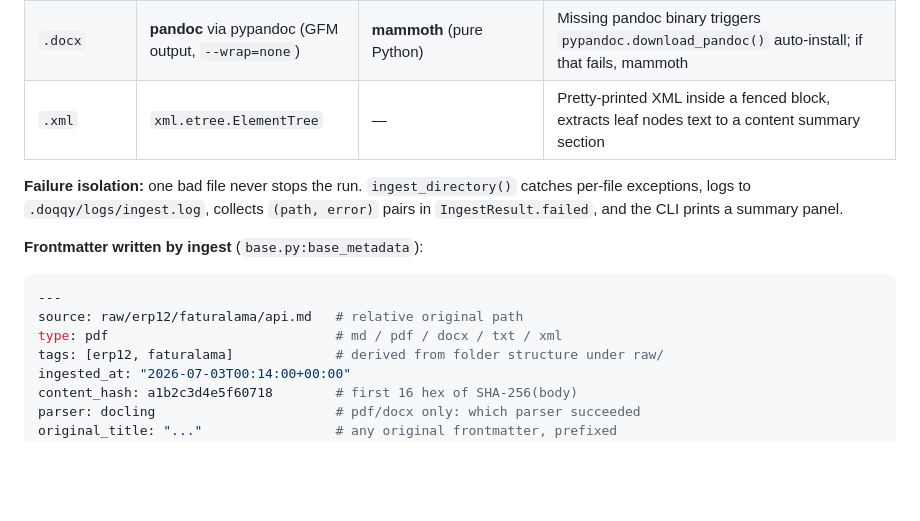
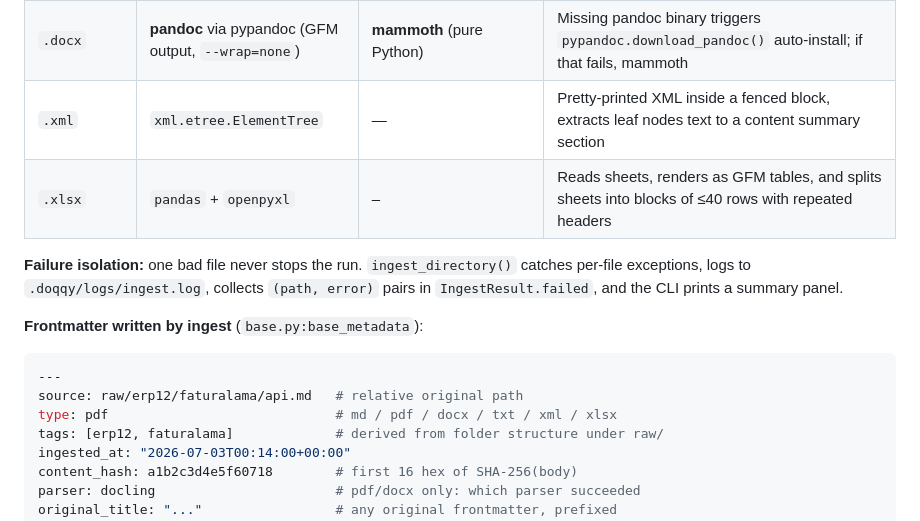
Before and after one commit to preunec-gmbh/doqqy, a Markdown page: docs/ARCHITECTURE.md, the part around the change. Drawn GitHub-style; blank space fills up the shorter version.

Commit message:
Update ARCHITECTURE.md to include .xlsx file support
Added support for .xlsx files in the architecture documentation, detailing how they are processed and handled during ingestion.

````diff
--- a/docs/ARCHITECTURE.md
+++ b/docs/ARCHITECTURE.md
@@ -57,6 +57,7 @@ Converts every supported file under `raw/` into canonical markdown under `proces
 | `.pdf` | **docling** (layout-aware) | **pymupdf4llm** (fast, simple) | Empty output → `IngestError` ("scanned PDF?") |
 | `.docx` | **pandoc** via pypandoc (GFM output, `--wrap=none`) | **mammoth** (pure Python) | Missing pandoc binary triggers `pypandoc.download_pandoc()` auto-install; if that fails, mammoth |
 | `.xml` | `xml.etree.ElementTree` | — | Pretty-printed XML inside a fenced block, extracts leaf nodes text to a content summary section |
+| `.xlsx` | `pandas` + `openpyxl` | – | Reads sheets, renders as GFM tables, and splits sheets into blocks of ≤40 rows with repeated headers |
 
 **Failure isolation:** one bad file never stops the run. `ingest_directory()` catches per-file exceptions, logs to `.doqqy/logs/ingest.log`, collects `(path, error)` pairs in `IngestResult.failed`, and the CLI prints a summary panel.
 
@@ -65,7 +66,7 @@ Converts every supported file under `raw/` into canonical markdown under `proces
 ```yaml
 ---
 source: raw/erp12/faturalama/api.md   # relative original path
-type: pdf                             # md / pdf / docx / txt / xml
+type: pdf                             # md / pdf / docx / txt / xml / xlsx
 tags: [erp12, faturalama]             # derived from folder structure under raw/
 ingested_at: "2026-07-03T00:14:00+00:00"
 content_hash: a1b2c3d4e5f60718        # first 16 hex of SHA-256(body)
````
